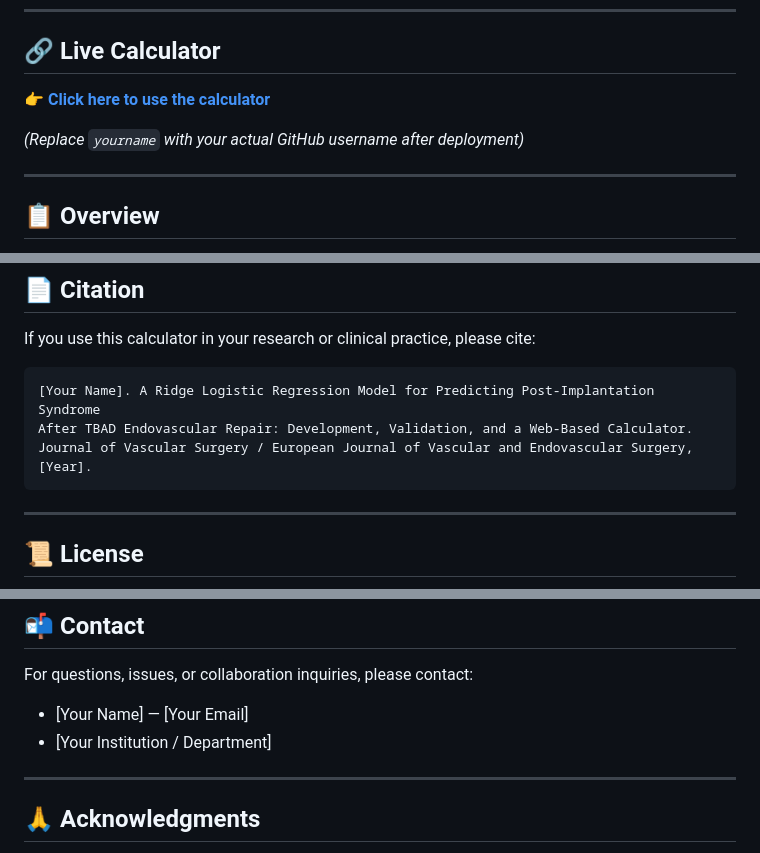
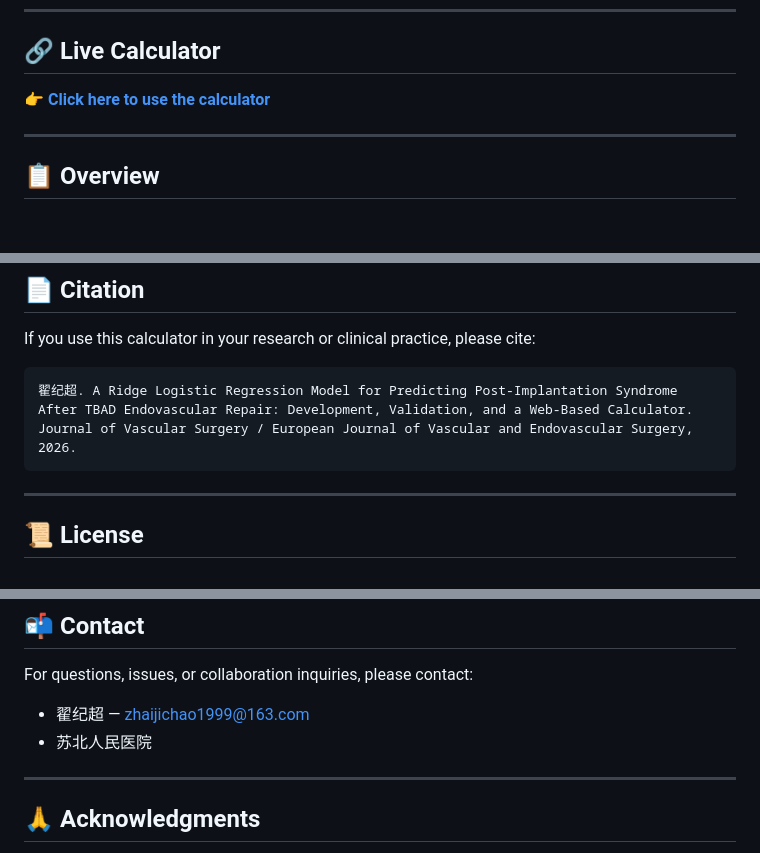
Before and after one commit to zhai2756/PIS-Calculator-TBAD, a Markdown page: README.md, 3 parts joined by grey strips. GitHub-like rendering; blank space fills up the shorter version.

Commit message:
Update author info

````diff
--- a/README.md
+++ b/README.md
@@ -11,5 +11,5 @@
 
-*(Replace `yourname` with your actual GitHub username after deployment)*
+
 
 ---
 
@@ -90,9 +90,9 @@ PIS Probability = 1 / (1 + e^(–logit))
 If you use this calculator in your research or clinical practice, please cite:
 
 ```
-[Your Name]. A Ridge Logistic Regression Model for Predicting Post-Implantation Syndrome
+翟纪超. A Ridge Logistic Regression Model for Predicting Post-Implantation Syndrome
 After TBAD Endovascular Repair: Development, Validation, and a Web-Based Calculator.
-Journal of Vascular Surgery / European Journal of Vascular and Endovascular Surgery, [Year].
+Journal of Vascular Surgery / European Journal of Vascular and Endovascular Surgery, 2026.
 ```
 
 ---
@@ -118,8 +118,8 @@ This project is licensed under the **MIT License** — see [LICENSE](./LICENSE)
 
 For questions, issues, or collaboration inquiries, please contact:
 
-- [Your Name] — [Your Email]
-- [Your Institution / Department]
+- 翟纪超 — zhaijichao1999@163.com
+- 苏北人民医院
 
 ---
 
````
Also changed, not shown: other parts of README.md (+1 -1 lines).
